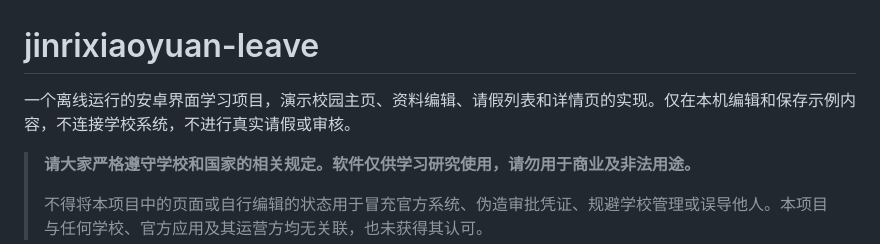
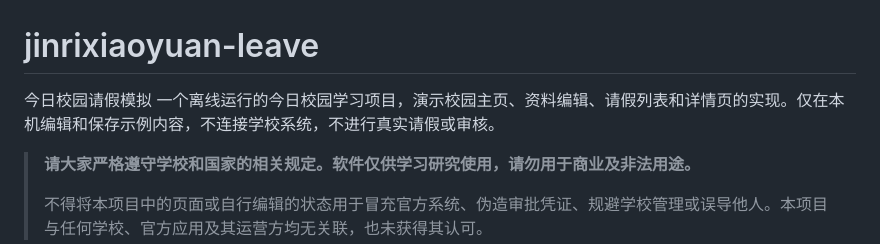
Before and after one commit to chencaitong/jinrixiaoyuan-leave, a Markdown page: README.md, the part around the change. GitHub-like rendering.

```diff
--- a/README.md
+++ b/README.md
@@ -1,6 +1,6 @@
 # jinrixiaoyuan-leave
-
-一个离线运行的安卓界面学习项目，演示校园主页、资料编辑、请假列表和详情页的实现。仅在本机编辑和保存示例内容，不连接学校系统，不进行真实请假或审核。
+今日校园请假模拟
+一个离线运行的今日校园学习项目，演示校园主页、资料编辑、请假列表和详情页的实现。仅在本机编辑和保存示例内容，不连接学校系统，不进行真实请假或审核。
 
 > **请大家严格遵守学校和国家的相关规定。软件仅供学习研究使用，请勿用于商业及非法用途。**
 >
```
